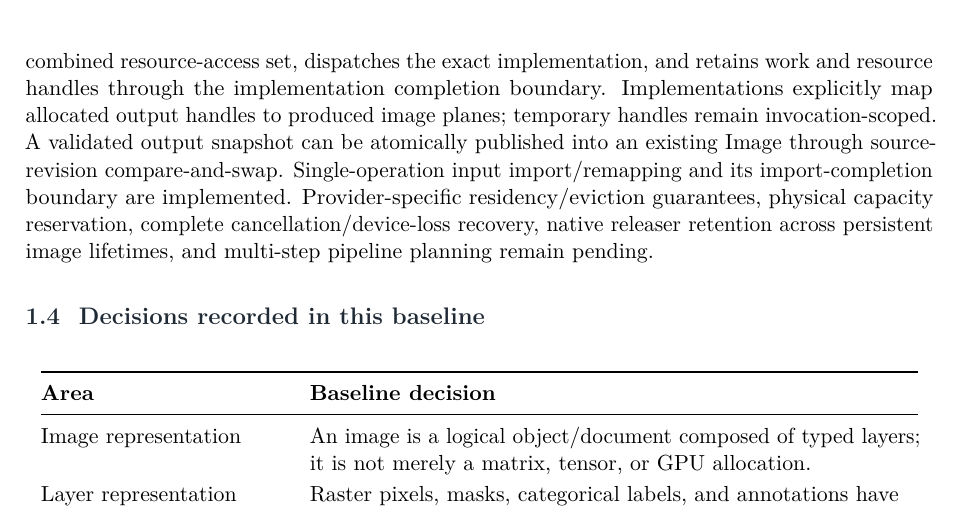
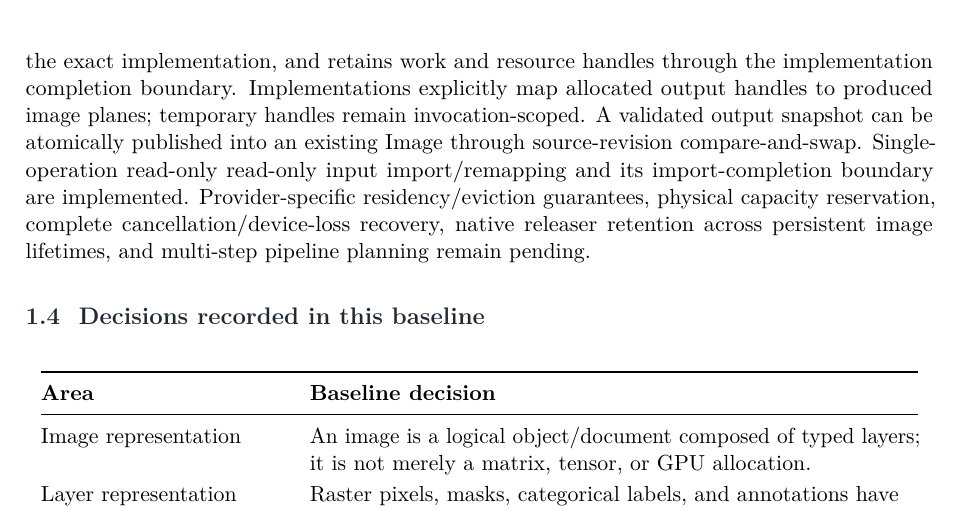
Before and after one commit to Shennagyp/ImageProcessing, a LaTeX document (docs/research/architecture/ImageProcessing-Architecture.tex): part of page 9 of 51, cut so that both start at the same text. Compiled offline with pdfLaTeX.

Commit message:
Clarify read-only MVP input import boundary in architecture paper

```diff
--- a/docs/research/architecture/ImageProcessing-Architecture.tex
+++ b/docs/research/architecture/ImageProcessing-Architecture.tex
@@ -210,7 +210,7 @@ Image-operation implementation packages & Supply independent classes conforming
 \end{tabularx}
 \end{center}
 
-This direction avoids two errors. First, a generic execution library must not acquire image-specific concepts merely because image processing is its first consumer. Second, the image-processing API must not expose native GPU mechanisms as its public semantic model. Provider implementations depend on the general protocol; operation adapters depend on the image-processing protocol and whichever provider or library they use. The runtime is the composition point. Its actor-backed operation registry validates implementation metadata, enumerates static operation/step support, and uses private checked type erasure for explicit dispatch. Its independent provider registry discovers provider/device descriptors and state observations into partial environment snapshots, retaining structured failures alongside successful providers. Runtime-owned work accounting, input-bound qualification, initial eligible-candidate ranking, and a single-operation execution coordinator are implemented. RuntimeWorkLedger atomically tracks reserved/submitted work and generic resource accesses; identity-bearing environment snapshots keep those counts separate from provider queue/load observations. The resolver validates exact image revisions/layer targets, typed input identity, required resource bindings, and context feasibility before ranking eligible candidates. The single-operation coordinator pins the exact provider instance, allocates qualified output/temporary roles through the original context, validates returned descriptors and registration provenance, reserves/revalidates the combined resource-access set, dispatches the exact implementation, and retains work and resource handles through the implementation completion boundary. Implementations explicitly map allocated output handles to produced image planes; temporary handles remain invocation-scoped. A validated output snapshot can be atomically published into an existing Image through source-revision compare-and-swap. Single-operation input import/remapping and its import-completion boundary are implemented. Provider-specific residency/eviction guarantees, physical capacity reservation, complete cancellation/device-loss recovery, native releaser retention across persistent image lifetimes, and multi-step pipeline planning remain pending.
+This direction avoids two errors. First, a generic execution library must not acquire image-specific concepts merely because image processing is its first consumer. Second, the image-processing API must not expose native GPU mechanisms as its public semantic model. Provider implementations depend on the general protocol; operation adapters depend on the image-processing protocol and whichever provider or library they use. The runtime is the composition point. Its actor-backed operation registry validates implementation metadata, enumerates static operation/step support, and uses private checked type erasure for explicit dispatch. Its independent provider registry discovers provider/device descriptors and state observations into partial environment snapshots, retaining structured failures alongside successful providers. Runtime-owned work accounting, input-bound qualification, initial eligible-candidate ranking, and a single-operation execution coordinator are implemented. RuntimeWorkLedger atomically tracks reserved/submitted work and generic resource accesses; identity-bearing environment snapshots keep those counts separate from provider queue/load observations. The resolver validates exact image revisions/layer targets, typed input identity, required resource bindings, and context feasibility before ranking eligible candidates. The single-operation coordinator pins the exact provider instance, allocates qualified output/temporary roles through the original context, validates returned descriptors and registration provenance, reserves/revalidates the combined resource-access set, dispatches the exact implementation, and retains work and resource handles through the implementation completion boundary. Implementations explicitly map allocated output handles to produced image planes; temporary handles remain invocation-scoped. A validated output snapshot can be atomically published into an existing Image through source-revision compare-and-swap. Single-operation read-only read-only input import/remapping and its import-completion boundary are implemented. Provider-specific residency/eviction guarantees, physical capacity reservation, complete cancellation/device-loss recovery, native releaser retention across persistent image lifetimes, and multi-step pipeline planning remain pending.
 
 \subsection{Decisions recorded in this baseline}
 
```
